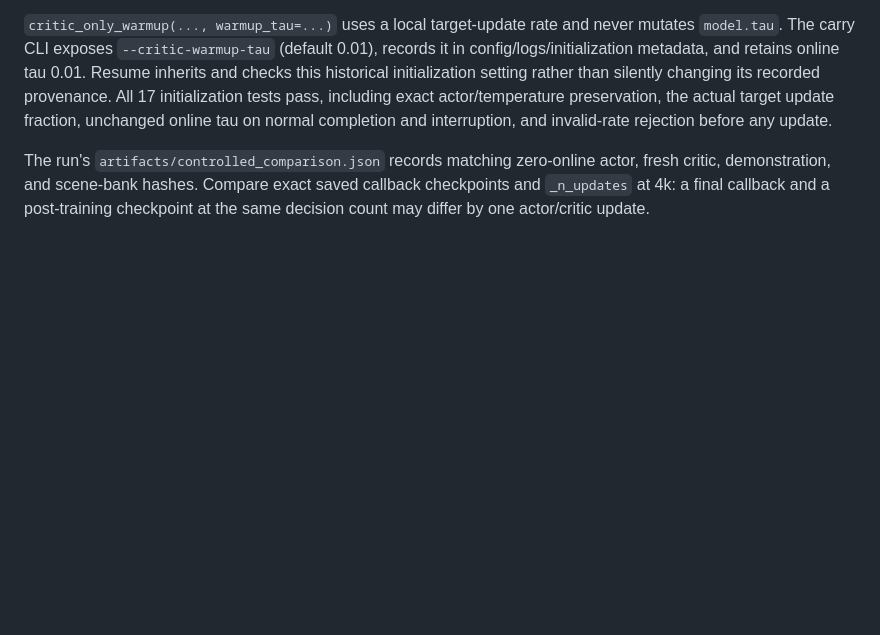
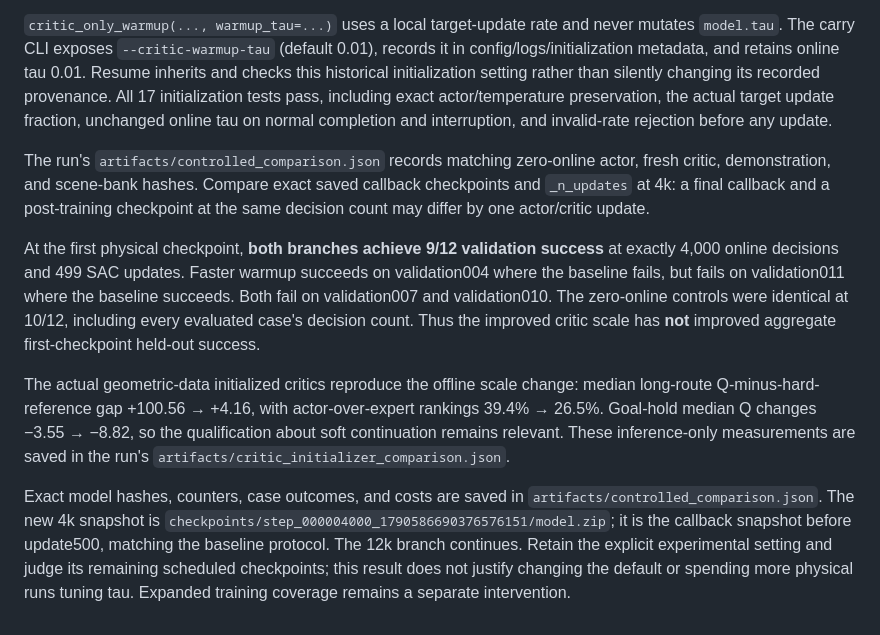
Before and after one commit to euph00/robotics_rl, a Markdown page: docs/phase2_critic_value_audit.md, the part around the change. GitHub-like rendering; blank space fills up the shorter version.

Commit message:
Record matched carry warmup comparison at four thousand decisions

```diff
--- a/docs/phase2_critic_value_audit.md
+++ b/docs/phase2_critic_value_audit.md
@@ -67,3 +67,9 @@ Additional read-only checks passed: the stationary shaped-goal tail reproduces i
 `critic_only_warmup(..., warmup_tau=...)` uses a local target-update rate and never mutates `model.tau`. The carry CLI exposes `--critic-warmup-tau` (default 0.01), records it in config/logs/initialization metadata, and retains online tau 0.01. Resume inherits and checks this historical initialization setting rather than silently changing its recorded provenance. All 17 initialization tests pass, including exact actor/temperature preservation, the actual target update fraction, unchanged online tau on normal completion and interruption, and invalid-rate rejection before any update.
 
 The run's `artifacts/controlled_comparison.json` records matching zero-online actor, fresh critic, demonstration, and scene-bank hashes. Compare exact saved callback checkpoints and `_n_updates` at 4k: a final callback and a post-training checkpoint at the same decision count may differ by one actor/critic update.
+
+At the first physical checkpoint, **both branches achieve 9/12 validation success** at exactly 4,000 online decisions and 499 SAC updates. Faster warmup succeeds on validation004 where the baseline fails, but fails on validation011 where the baseline succeeds. Both fail on validation007 and validation010. The zero-online controls were identical at 10/12, including every evaluated case's decision count. Thus the improved critic scale has **not** improved aggregate first-checkpoint held-out success.
+
+The actual geometric-data initialized critics reproduce the offline scale change: median long-route Q-minus-hard-reference gap +100.56 → +4.16, with actor-over-expert rankings 39.4% → 26.5%. Goal-hold median Q changes −3.55 → −8.82, so the qualification about soft continuation remains relevant. These inference-only measurements are saved in the run's `artifacts/critic_initializer_comparison.json`.
+
+Exact model hashes, counters, case outcomes, and costs are saved in `artifacts/controlled_comparison.json`. The new 4k snapshot is `checkpoints/step_000004000_1790586690376576151/model.zip`; it is the callback snapshot before update500, matching the baseline protocol. The 12k branch continues. Retain the explicit experimental setting and judge its remaining scheduled checkpoints; this result does not justify changing the default or spending more physical runs tuning tau. Expanded training coverage remains a separate intervention.
```
